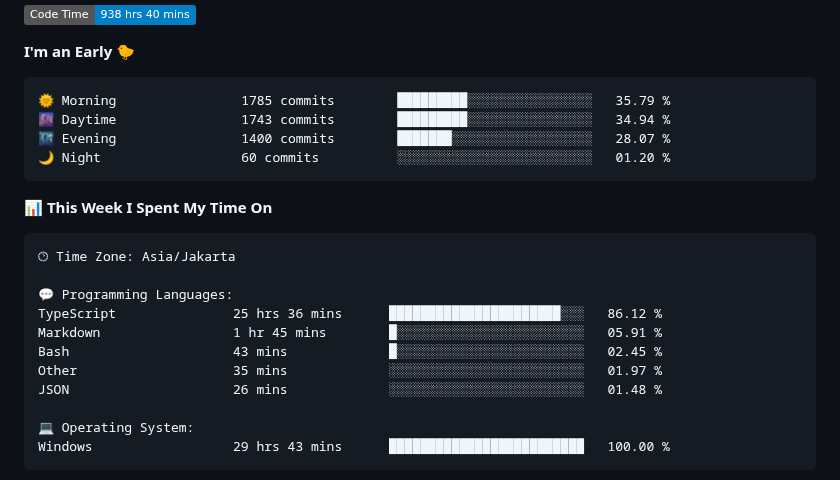
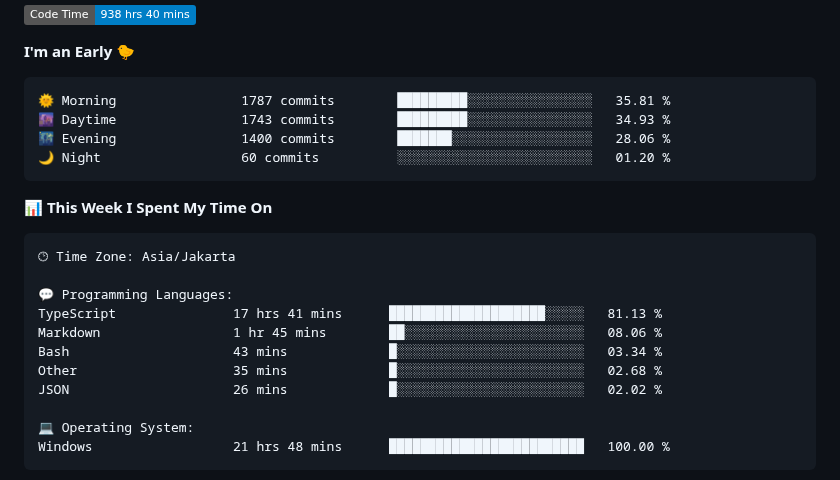
Before and after one commit to Ikram-Maulana/Ikram-Maulana, a Markdown page: README.md, the part around one of its changes. Drawn GitHub-style; badges without logos.

Commit message:
Updated with Dev Metrics

````diff
--- a/README.md
+++ b/README.md
@@ -31,9 +31,9 @@ ikram-maulana@github
 **I'm an Early 🐤**
 
 ```text
-🌞 Morning                1785 commits        █████████░░░░░░░░░░░░░░░░   35.79 %
-🌆 Daytime                1743 commits        █████████░░░░░░░░░░░░░░░░   34.94 %
-🌃 Evening                1400 commits        ███████░░░░░░░░░░░░░░░░░░   28.07 %
+🌞 Morning                1787 commits        █████████░░░░░░░░░░░░░░░░   35.81 %
+🌆 Daytime                1743 commits        █████████░░░░░░░░░░░░░░░░   34.93 %
+🌃 Evening                1400 commits        ███████░░░░░░░░░░░░░░░░░░   28.06 %
 🌙 Night                  60 commits          ░░░░░░░░░░░░░░░░░░░░░░░░░   01.20 %
 ```
 
@@ -44,14 +44,14 @@ ikram-maulana@github
 🕑︎ Time Zone: Asia/Jakarta
 
 💬 Programming Languages:
-TypeScript               25 hrs 36 mins      ██████████████████████░░░   86.12 %
-Markdown                 1 hr 45 mins        █░░░░░░░░░░░░░░░░░░░░░░░░   05.91 %
-Bash                     43 mins             █░░░░░░░░░░░░░░░░░░░░░░░░   02.45 %
-Other                    35 mins             ░░░░░░░░░░░░░░░░░░░░░░░░░   01.97 %
-JSON                     26 mins             ░░░░░░░░░░░░░░░░░░░░░░░░░   01.48 %
+TypeScript               17 hrs 41 mins      ████████████████████░░░░░   81.13 %
+Markdown                 1 hr 45 mins        ██░░░░░░░░░░░░░░░░░░░░░░░   08.06 %
+Bash                     43 mins             █░░░░░░░░░░░░░░░░░░░░░░░░   03.34 %
+Other                    35 mins             █░░░░░░░░░░░░░░░░░░░░░░░░   02.68 %
+JSON                     26 mins             █░░░░░░░░░░░░░░░░░░░░░░░░   02.02 %
 
 💻 Operating System:
-Windows                  29 hrs 43 mins      █████████████████████████   100.00 %
+Windows                  21 hrs 48 mins      █████████████████████████   100.00 %
 ```
 
 
````
Also changed, not shown: other parts of README.md (+1 -1 lines).
